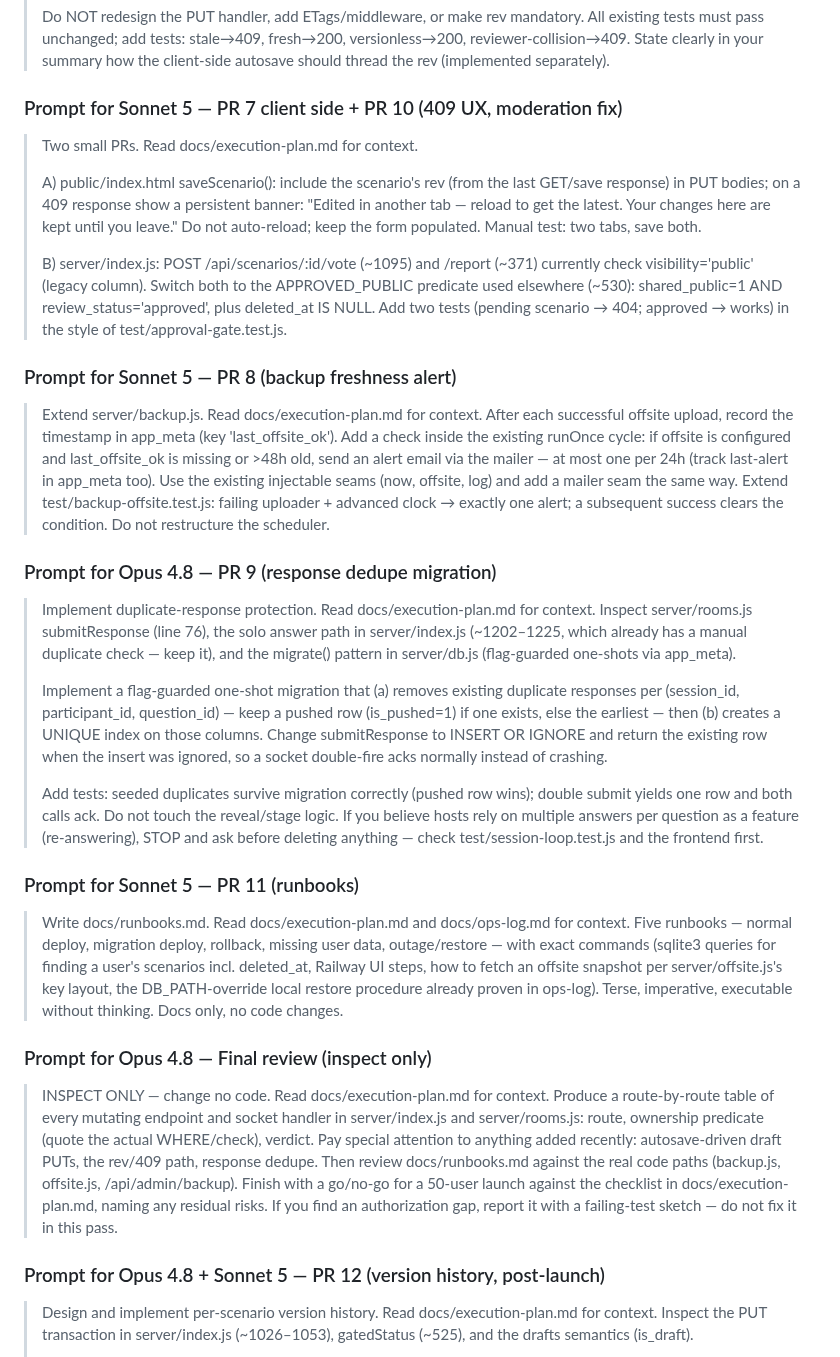
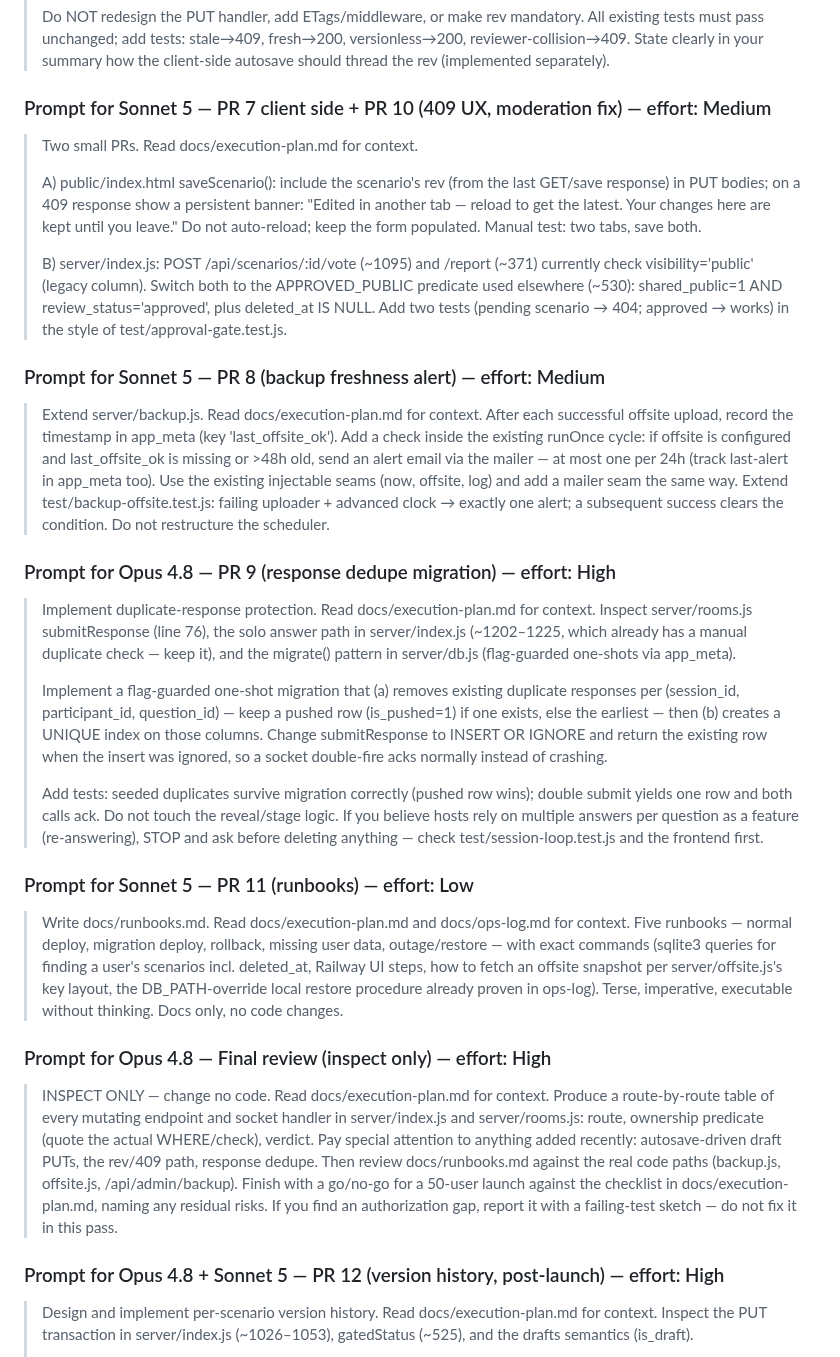
Before and after one commit to mattwb44/ProtoCall_trainer, a Markdown page: docs/execution-plan.md, the part around one of its changes. GitHub-like rendering.

```diff
--- a/docs/execution-plan.md
+++ b/docs/execution-plan.md
@@ -283,7 +298,7 @@ the model named in the heading.
 > summary how the client-side autosave should thread the rev (implemented
 > separately).
 
-### Prompt for Sonnet 5 — PR 7 client side + PR 10 (409 UX, moderation fix)
+### Prompt for Sonnet 5 — PR 7 client side + PR 10 (409 UX, moderation fix) — effort: Medium
 
 > Two small PRs. Read docs/execution-plan.md for context.
 >
@@ -299,7 +314,7 @@ the model named in the heading.
 > review_status='approved', plus deleted_at IS NULL. Add two tests (pending
 > scenario → 404; approved → works) in the style of test/approval-gate.test.js.
 
-### Prompt for Sonnet 5 — PR 8 (backup freshness alert)
+### Prompt for Sonnet 5 — PR 8 (backup freshness alert) — effort: Medium
 
 > Extend server/backup.js. Read docs/execution-plan.md for context. After
 > each successful offsite upload, record the timestamp in app_meta (key
@@ -311,7 +326,7 @@ the model named in the heading.
 > uploader + advanced clock → exactly one alert; a subsequent success clears
 > the condition. Do not restructure the scheduler.
 
-### Prompt for Opus 4.8 — PR 9 (response dedupe migration)
+### Prompt for Opus 4.8 — PR 9 (response dedupe migration) — effort: High
 
 > Implement duplicate-response protection. Read docs/execution-plan.md for
 > context. Inspect server/rooms.js submitResponse (line 76), the solo answer
@@ -332,7 +347,7 @@ the model named in the heading.
 > question as a feature (re-answering), STOP and ask before deleting anything
 > — check test/session-loop.test.js and the frontend first.
 
-### Prompt for Sonnet 5 — PR 11 (runbooks)
+### Prompt for Sonnet 5 — PR 11 (runbooks) — effort: Low
 
 > Write docs/runbooks.md. Read docs/execution-plan.md and docs/ops-log.md for
 > context. Five runbooks — normal deploy, migration deploy, rollback, missing
@@ -342,7 +357,7 @@ the model named in the heading.
 > local restore procedure already proven in ops-log). Terse, imperative,
 > executable without thinking. Docs only, no code changes.
 
-### Prompt for Opus 4.8 — Final review (inspect only)
+### Prompt for Opus 4.8 — Final review (inspect only) — effort: High
 
 > INSPECT ONLY — change no code. Read docs/execution-plan.md for context.
 > Produce a route-by-route table of every mutating endpoint and socket handler
@@ -355,7 +370,7 @@ the model named in the heading.
 > If you find an authorization gap, report it with a failing-test sketch — do
 > not fix it in this pass.
 
-### Prompt for Opus 4.8 + Sonnet 5 — PR 12 (version history, post-launch)
+### Prompt for Opus 4.8 + Sonnet 5 — PR 12 (version history, post-launch) — effort: High
 
 > Design and implement per-scenario version history. Read
 > docs/execution-plan.md for context. Inspect the PUT transaction in
```
Also changed, not shown: other parts of docs/execution-plan.md (+21 -6 lines).
